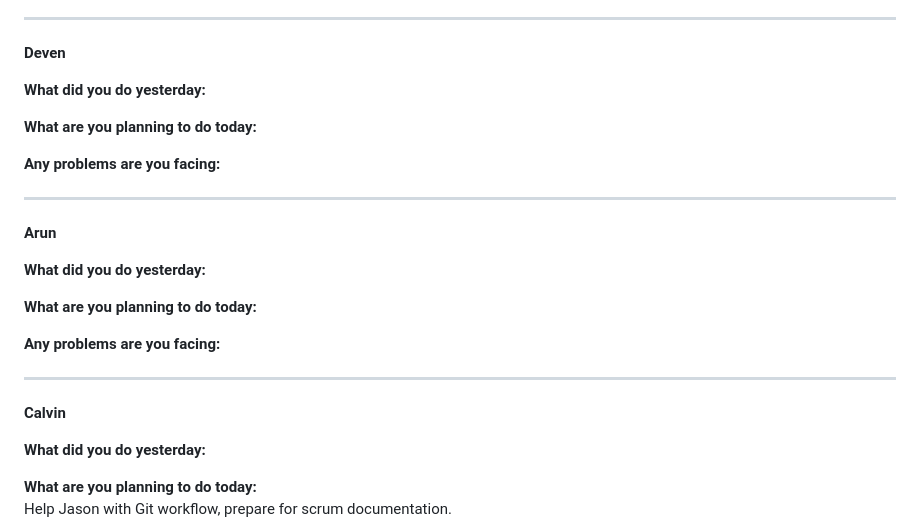
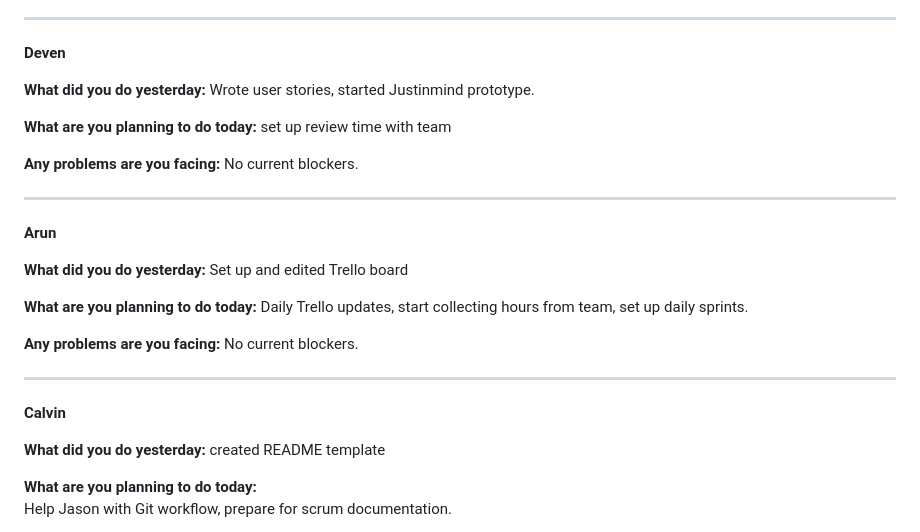
Before and after one commit to cpmcginley-bot/IS424-BFF, a Markdown page: README.md, the part around the change. Rendered like a GitHub page.

```diff
--- a/README.md
+++ b/README.md
@@ -141,26 +141,33 @@ No current blockers.
 ****Deven****
 
 **What did you do yesterday:**
+Wrote user stories, started Justinmind prototype.
 
 **What are you planning to do today:**
+set up review time with team
 
 **Any problems are you facing:**
+No current blockers.
 
 ---
 
 ****Arun****
 
 **What did you do yesterday:**
+Set up and edited Trello board
 
 **What are you planning to do today:**
+Daily Trello updates, start collecting hours from team, set up daily sprints.
 
 **Any problems are you facing:**
+No current blockers.
 
 ---
 
 ****Calvin****
 
 **What did you do yesterday:**
+created README template
 
 **What are you planning to do today:**
 Help Jason with Git workflow, prepare for scrum documentation.
```
